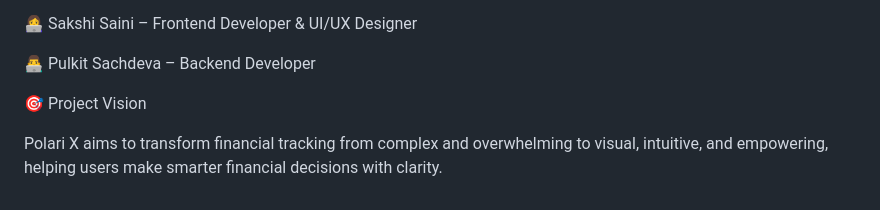
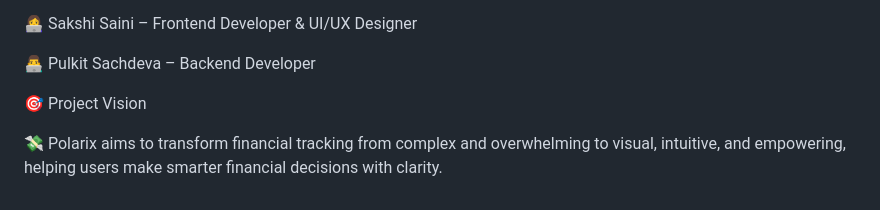
Before and after one commit to pulkit-sachdeva-dev/PolariX---Finance-Manager, a Markdown page: README.md, the part around the change. GitHub-like rendering.

Commit message:
fixing doc issue

```diff
--- a/README.md
+++ b/README.md
@@ -127,4 +127,4 @@ npm start
 
 🎯 Project Vision
 
-Polari X aims to transform financial tracking from complex and overwhelming to visual, intuitive, and empowering, helping users make smarter financial decisions with clarity.
+ 💸 Polarix aims to transform financial tracking from complex and overwhelming to visual, intuitive, and empowering, helping users make smarter financial decisions with clarity.
```
